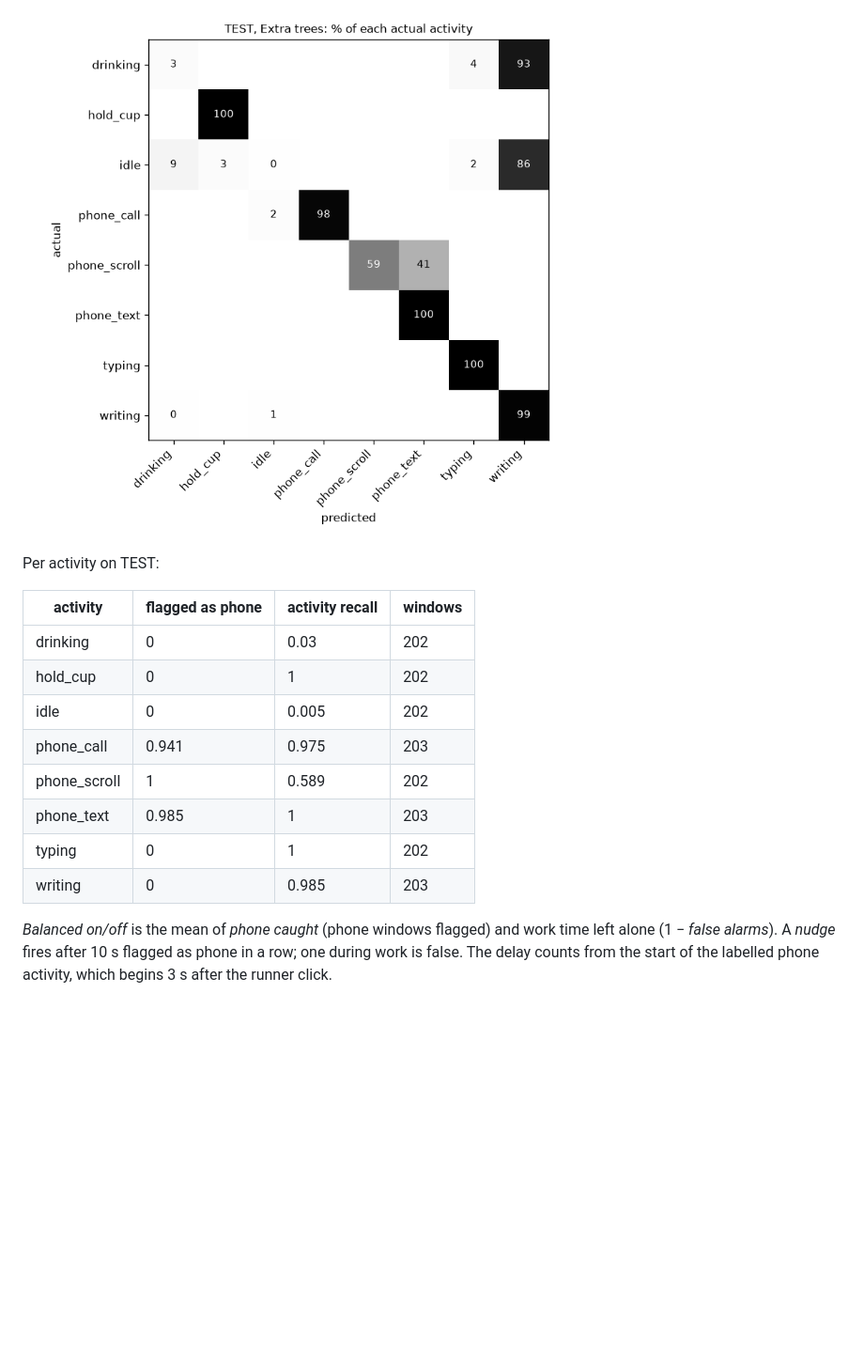
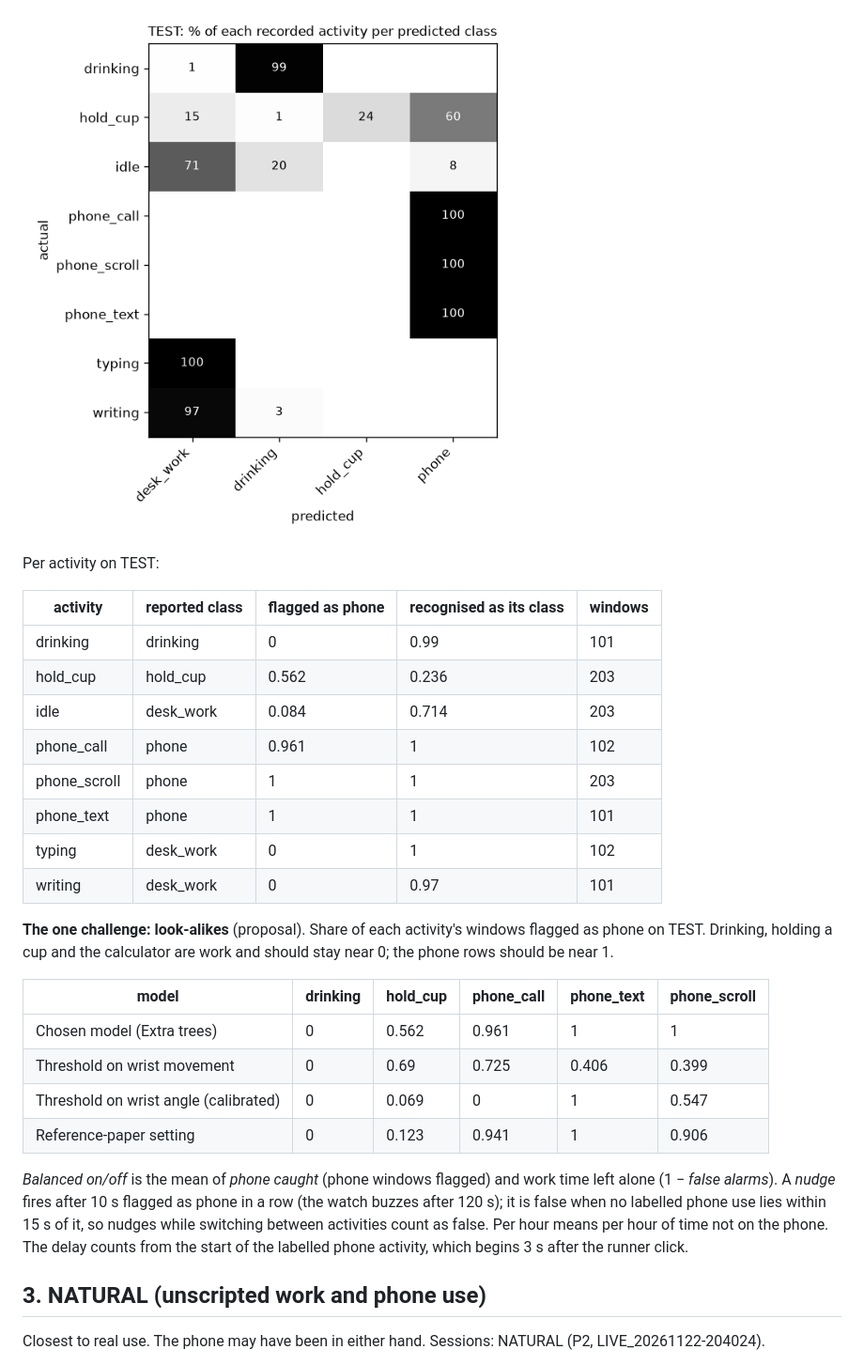
Before and after one commit to Ahmad-Zeid/focus-police, a Markdown page: Model/REPORT.md, the part around one of its changes. Shown at 94% size. GitHub-like rendering; pictures changed too: Model/results/20261122-2208/confusion_test.png (added); blank space fills up the shorter version.

```diff
--- a/Model/REPORT.md
+++ b/Model/REPORT.md
@@ -51,17 +64,32 @@ Activity names (not needed for the nudge): accuracy 69.9%, macro-F1 0.638 over 8
 
-![confusion](results/20261122-1702/confusion_test.png)
+![confusion](results/20261122-2208/confusion_test.png)
 
 Per activity on TEST:
 
-| activity | flagged as phone | activity recall | windows |
-|---|---|---|---|
-| drinking | 0 | 0.03 | 202 |
-| hold_cup | 0 | 1 | 202 |
-| idle | 0 | 0.005 | 202 |
-| phone_call | 0.941 | 0.975 | 203 |
-| phone_scroll | 1 | 0.589 | 202 |
-| phone_text | 0.985 | 1 | 203 |
-| typing | 0 | 1 | 202 |
-| writing | 0 | 0.985 | 203 |
+| activity | reported class | flagged as phone | recognised as its class | windows |
+|---|---|---|---|---|
+| drinking | drinking | 0 | 0.99 | 101 |
+| hold_cup | hold_cup | 0.562 | 0.236 | 203 |
+| idle | desk_work | 0.084 | 0.714 | 203 |
+| phone_call | phone | 0.961 | 1 | 102 |
+| phone_scroll | phone | 1 | 1 | 203 |
+| phone_text | phone | 1 | 1 | 101 |
+| typing | desk_work | 0 | 1 | 102 |
+| writing | desk_work | 0 | 0.97 | 101 |
 
-*Balanced on/off* is the mean of *phone caught* (phone windows flagged) and work time left alone (1 − *false alarms*). A *nudge* fires after 10 s flagged as phone in a row; one during work is false. The delay counts from the start of the labelled phone activity, which begins 3 s after the runner click.
+**The one challenge: look-alikes** (proposal). Share of each activity's windows flagged as phone on TEST. Drinking, holding a cup and the calculator are work and should stay near 0; the phone rows should be near 1.
+
+| model | drinking | hold_cup | phone_call | phone_text | phone_scroll |
+|---|---|---|---|---|---|
+| Chosen model (Extra trees) | 0 | 0.562 | 0.961 | 1 | 1 |
+| Threshold on wrist movement | 0 | 0.69 | 0.725 | 0.406 | 0.399 |
+| Threshold on wrist angle (calibrated) | 0 | 0.069 | 0 | 1 | 0.547 |
+| Reference-paper setting | 0 | 0.123 | 0.941 | 1 | 0.906 |
+
+*Balanced on/off* is the mean of *phone caught* (phone windows flagged) and work time left alone (1 − *false alarms*). A *nudge* fires after 10 s flagged as phone in a row (the watch buzzes after 120 s); it is false when no labelled phone use lies within 15 s of it, so nudges while switching between activities count as false. Per hour means per hour of time not on the phone. The delay counts from the start of the labelled phone activity, which begins 3 s after the runner click.
+
+## 3. NATURAL (unscripted work and phone use)
+
+Closest to real use. The phone may have been in either hand.
+Sessions: NATURAL (P2, LIVE_20261122-204024).
+
```
Also changed, not shown: other parts of Model/REPORT.md (+78 -37 lines), README.md (+5 -3 lines), Model/results/20261122-2208/baselines.png (added), Model/results/20261122-2208/timeline_natural.png (added), Model/results/20261122-2208/timeline_test.png (added), 7 other files.
